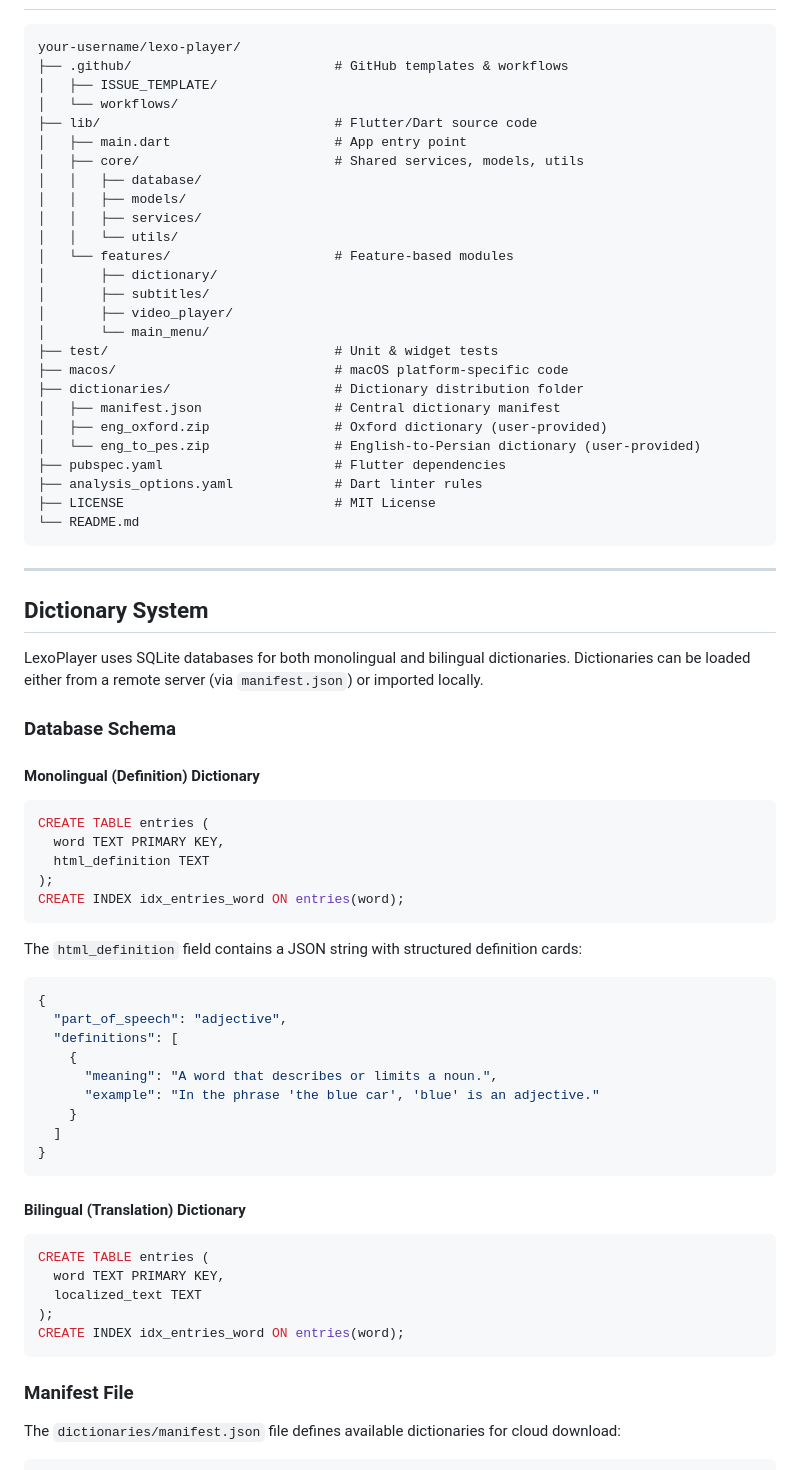
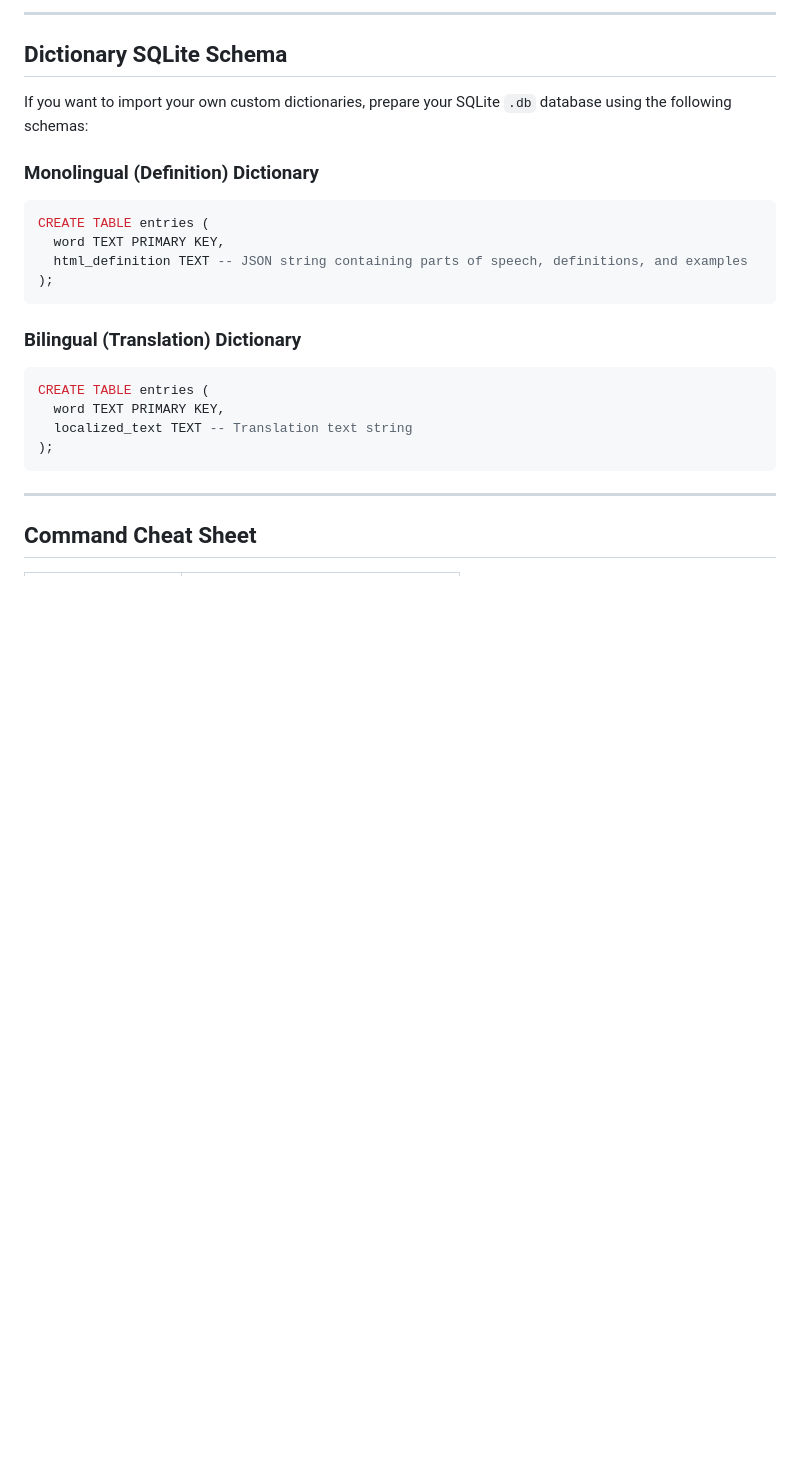
Before and after one commit to erfanhooman/LexoPlayer, a Markdown page: README.md, the part around one of its changes. GitHub-like rendering; blank space fills up the shorter version.

````diff
--- a/README.md
+++ b/README.md
@@ -50,75 +63,26 @@ flutter run -d macos
+---
+
+## Dictionary SQLite Schema
+
+If you want to import your own custom dictionaries, prepare your SQLite `.db` database using the following schemas:
+
+### Monolingual (Definition) Dictionary
+```sql
+CREATE TABLE entries (
+  word TEXT PRIMARY KEY,
+  html_definition TEXT -- JSON string containing parts of speech, definitions, and examples
+);
 ```
-your-username/lexo-player/
-├── .github/                          # GitHub templates & workflows
-│   ├── ISSUE_TEMPLATE/
-│   └── workflows/
-├── lib/                              # Flutter/Dart source code
-│   ├── main.dart                     # App entry point
-│   ├── core/                         # Shared services, models, utils
-│   │   ├── database/
-│   │   ├── models/
-│   │   ├── services/
-│   │   └── utils/
-│   └── features/                     # Feature-based modules
-│       ├── dictionary/
-│       ├── subtitles/
-│       ├── video_player/
-│       └── main_menu/
-├── test/                             # Unit & widget tests
-├── macos/                            # macOS platform-specific code
-├── dictionaries/                     # Dictionary distribution folder
-│   ├── manifest.json                 # Central dictionary manifest
-│   ├── eng_oxford.zip                # Oxford dictionary (user-provided)
-│   └── eng_to_pes.zip                # English-to-Persian dictionary (user-provided)
-├── pubspec.yaml                      # Flutter dependencies
-├── analysis_options.yaml             # Dart linter rules
-├── LICENSE                           # MIT License
-└── README.md
+
+### Bilingual (Translation) Dictionary
+```sql
+CREATE TABLE entries (
+  word TEXT PRIMARY KEY,
+  localized_text TEXT -- Translation text string
+);
 ```
 
 ---
 
-## Dictionary System
+## Command Cheat Sheet
 
-LexoPlayer uses SQLite databases for both monolingual and bilingual dictionaries. Dictionaries can be loaded either from a remote server (via `manifest.json`) or imported locally.
-
-### Database Schema
-
-#### Monolingual (Definition) Dictionary
-
-```sql
-CREATE TABLE entries (
-  word TEXT PRIMARY KEY,
-  html_definition TEXT
-);
-CREATE INDEX idx_entries_word ON entries(word);
-```
-
-The `html_definition` field contains a JSON string with structured definition cards:
-
-```json
-{
-  "part_of_speech": "adjective",
-  "definitions": [
-    {
-      "meaning": "A word that describes or limits a noun.",
-      "example": "In the phrase 'the blue car', 'blue' is an adjective."
-    }
-  ]
-}
-```
-
-#### Bilingual (Translation) Dictionary
-
-```sql
-CREATE TABLE entries (
-  word TEXT PRIMARY KEY,
-  localized_text TEXT
-);
-CREATE INDEX idx_entries_word ON entries(word);
-```
-
-### Manifest File
-
-The `dictionaries/manifest.json` file defines available dictionaries for cloud download:
-
````
Also changed, not shown: other parts of README.md (+55 -137 lines).
